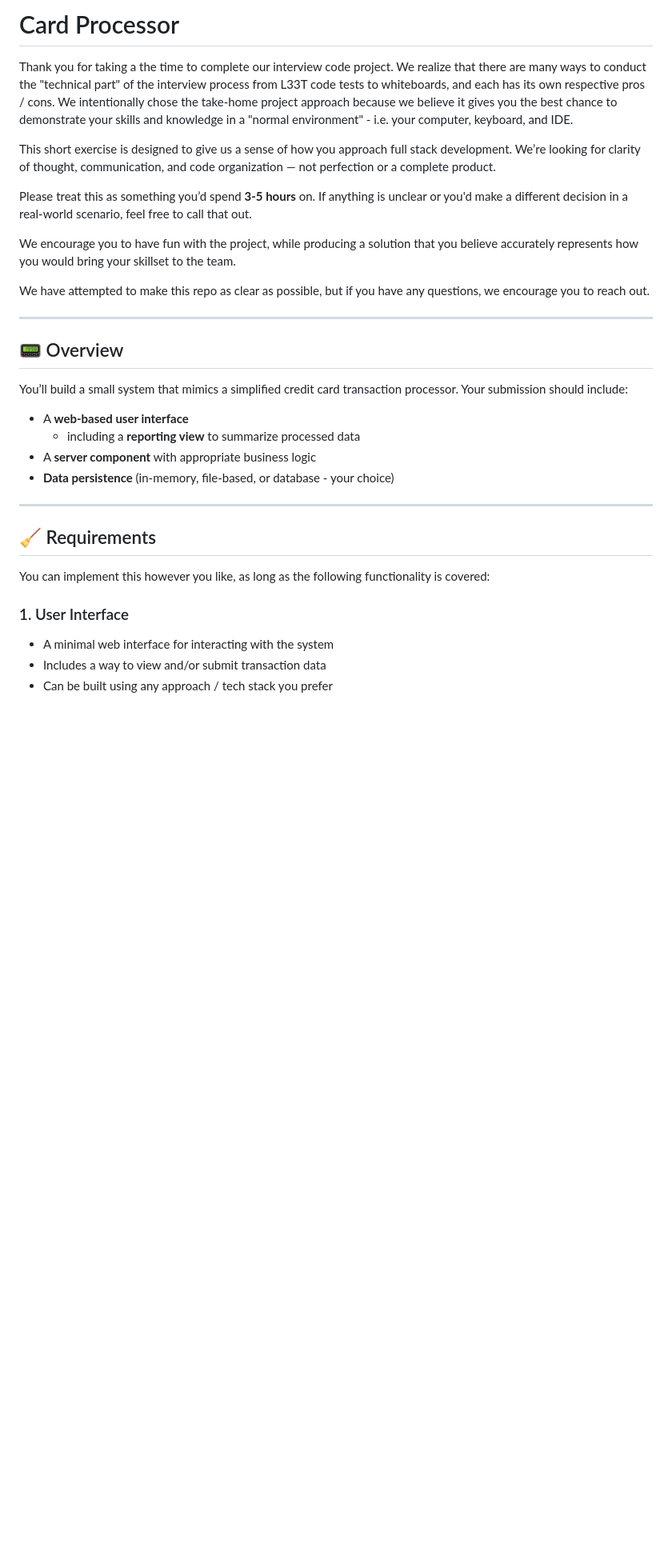
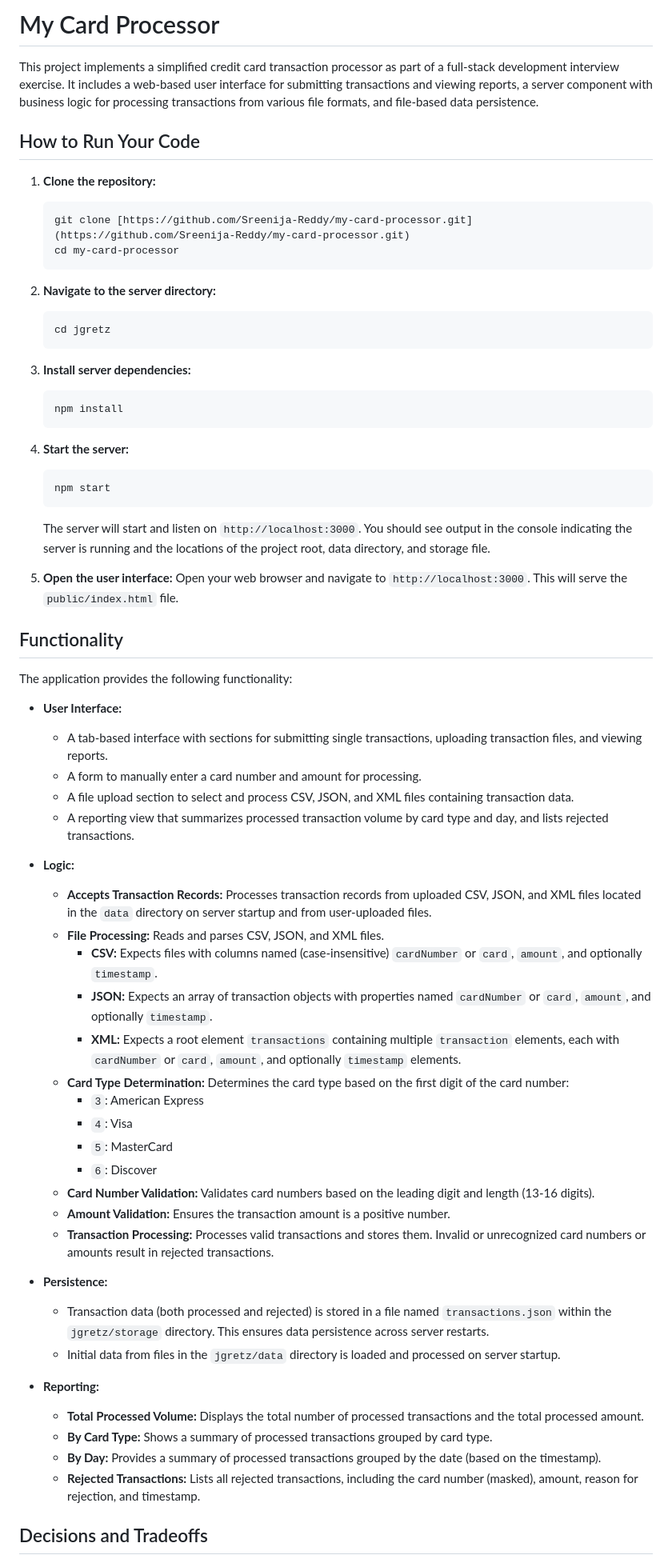
Before and after one commit to Sreenija-Reddy/my-card-processor, a Markdown page: README.md, the part around one of its changes. Shown at 80% size. GitHub-like rendering; blank space fills up the shorter version.

````diff
--- a/README.md
+++ b/README.md
@@ -1,35 +1,68 @@
-# Card Processor
+# My Card Processor
 
-Thank you for taking a the time to complete our interview code project. We realize that there are many ways to conduct the "technical part" of the interview process from L33T code tests to whiteboards, and each has its own respective pros / cons. We intentionally chose the take-home project approach because we believe it gives you the best chance to demonstrate your skills and knowledge in a "normal environment" - i.e. your computer, keyboard, and IDE.
+This project implements a simplified credit card transaction processor as part of a full-stack development interview exercise. It includes a web-based user interface for submitting transactions and viewing reports, a server component with business logic for processing transactions from various file formats, and file-based data persistence.
 
-This short exercise is designed to give us a sense of how you approach full stack development. We’re looking for clarity of thought, communication, and code organization — not perfection or a complete product.
+## How to Run Your Code
 
-Please treat this as something you’d spend **3-5 hours** on. If anything is unclear or you'd make a different decision in a real-world scenario, feel free to call that out.
+1.  **Clone the repository:**
+    ```bash
+    git clone [https://github.com/Sreenija-Reddy/my-card-processor.git](https://github.com/Sreenija-Reddy/my-card-processor.git)
+    cd my-card-processor
+    ```
 
-We encourage you to have fun with the project, while producing a solution that you believe accurately represents how you would bring your skillset to the team.
+2.  **Navigate to the server directory:**
+    ```bash
+    cd jgretz
+    ```
 
-We have attempted to make this repo as clear as possible, but if you have any questions, we encourage you to reach out.
+3.  **Install server dependencies:**
+    ```bash
+    npm install
+    ```
 
----
+4.  **Start the server:**
+    ```bash
+    npm start
+    ```
+    The server will start and listen on `http://localhost:3000`. You should see output in the console indicating the server is running and the locations of the project root, data directory, and storage file.
 
-## 📟 Overview
+5.  **Open the user interface:**
+    Open your web browser and navigate to `http://localhost:3000`. This will serve the `public/index.html` file.
 
-You’ll build a small system that mimics a simplified credit card transaction processor. Your submission should include:
+## Functionality
 
-- A **web-based user interface**
-  - including a **reporting view** to summarize processed data
-- A **server component** with appropriate business logic
-- **Data persistence** (in-memory, file-based, or database - your choice)
+The application provides the following functionality:
 
----
+* **User Interface:**
+    * A tab-based interface with sections for submitting single transactions, uploading transaction files, and viewing reports.
+    * A form to manually enter a card number and amount for processing.
+    * A file upload section to select and process CSV, JSON, and XML files containing transaction data.
+    * A reporting view that summarizes processed transaction volume by card type and day, and lists rejected transactions.
 
-## 🧹 Requirements
+* **Logic:**
+    * **Accepts Transaction Records:** Processes transaction records from uploaded CSV, JSON, and XML files located in the `data` directory on server startup and from user-uploaded files.
+    * **File Processing:** Reads and parses CSV, JSON, and XML files.
+        * **CSV:** Expects files with columns named (case-insensitive) `cardNumber` or `card`, `amount`, and optionally `timestamp`.
+        * **JSON:** Expects an array of transaction objects with properties named `cardNumber` or `card`, `amount`, and optionally `timestamp`.
+        * **XML:** Expects a root element `transactions` containing multiple `transaction` elements, each with `cardNumber` or `card`, `amount`, and optionally `timestamp` elements.
+    * **Card Type Determination:** Determines the card type based on the first digit of the card number:
+        * `3`: American Express
+        * `4`: Visa
+        * `5`: MasterCard
+        * `6`: Discover
+    * **Card Number Validation:** Validates card numbers based on the leading digit and length (13-16 digits).
+    * **Amount Validation:** Ensures the transaction amount is a positive number.
+    * **Transaction Processing:** Processes valid transactions and stores them. Invalid or unrecognized card numbers or amounts result in rejected transactions.
 
-You can implement this however you like, as long as the following functionality is covered:
+* **Persistence:**
+    * Transaction data (both processed and rejected) is stored in a file named `transactions.json` within the `jgretz/storage` directory. This ensures data persistence across server restarts.
+    * Initial data from files in the `jgretz/data` directory is loaded and processed on server startup.
 
-### 1. User Interface
+* **Reporting:**
+    * **Total Processed Volume:** Displays the total number of processed transactions and the total processed amount.
+    * **By Card Type:** Shows a summary of processed transactions grouped by card type.
+    * **By Day:** Provides a summary of processed transactions grouped by the date (based on the timestamp).
+    * **Rejected Transactions:** Lists all rejected transactions, including the card number (masked), amount, reason for rejection, and timestamp.
 
-- A minimal web interface for interacting with the system
-- Includes a way to view and/or submit transaction data
-- Can be built using any approach / tech stack you prefer
+## Decisions and Tradeoffs
 
````
Also changed, not shown: other parts of README.md (+15 -66 lines).
